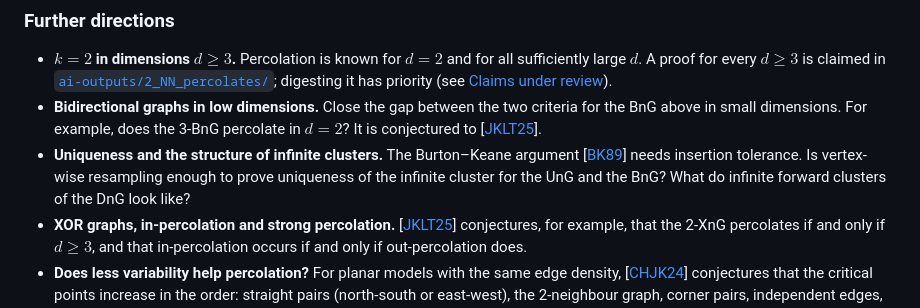
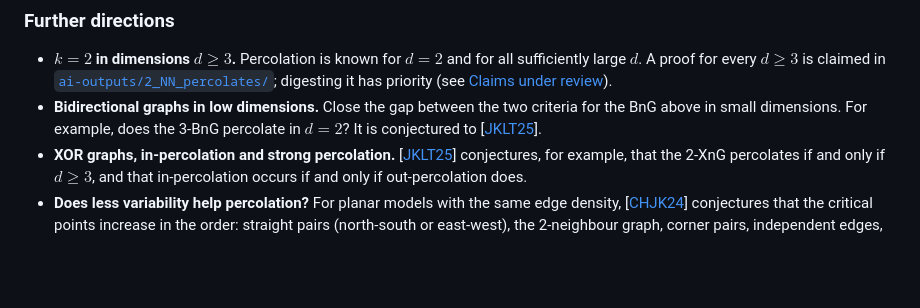
Before and after one commit to jonaskoeppl/percolation-discrete-knn, a Markdown page: README.md, the part around the change. GitHub-like rendering; blank space fills up the shorter version.

```diff
--- a/README.md
+++ b/README.md
@@ -125,7 +125,6 @@ The classical proofs (Menshikov, Aizenman–Barsky, Duminil-Copin–Tassion, and
 
 - **$k=2$ in dimensions $d\ge 3$.** Percolation is known for $d=2$ and for all sufficiently large $d$. A proof for every $d\ge 3$ is claimed in [`ai-outputs/2_NN_percolates/`](ai-outputs/2_NN_percolates/); digesting it has priority (see [Claims under review](#claims-under-review)).
 - **Bidirectional graphs in low dimensions.** Close the gap between the two criteria for the BnG above in small dimensions. For example, does the 3-BnG percolate in $d=2$? It is conjectured to [[JKLT25](#ref-jklt25)].
-- **Uniqueness and the structure of infinite clusters.** The Burton–Keane argument [[BK89](#ref-bk89)] needs insertion tolerance. Is vertex-wise resampling enough to prove uniqueness of the infinite cluster for the UnG and the BnG? What do infinite forward clusters of the DnG look like?
 - **XOR graphs, in-percolation and strong percolation.** [[JKLT25](#ref-jklt25)] conjectures, for example, that the 2-XnG percolates if and only if $d\ge 3$, and that in-percolation occurs if and only if out-percolation does.
 - **Does less variability help percolation?** For planar models with the same edge density, [[CHJK24](#ref-chjk24)] conjectures that the critical points increase in the order: straight pairs (north-south or east-west), the 2-neighbour graph, corner pairs, independent edges, all-or-none. Which notion of variability explains this ordering?
 - **Numerics and rigorous bounds** for $p_c^D(d)$, $p_c^U(d)$ and $p_c^B(d)$ in small dimensions.
```
